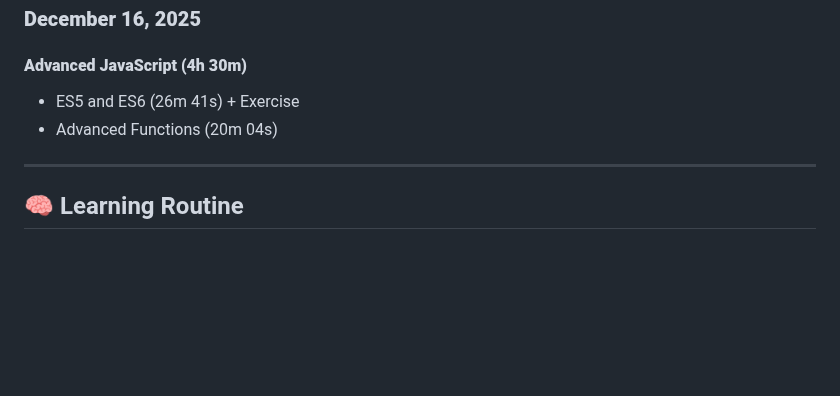
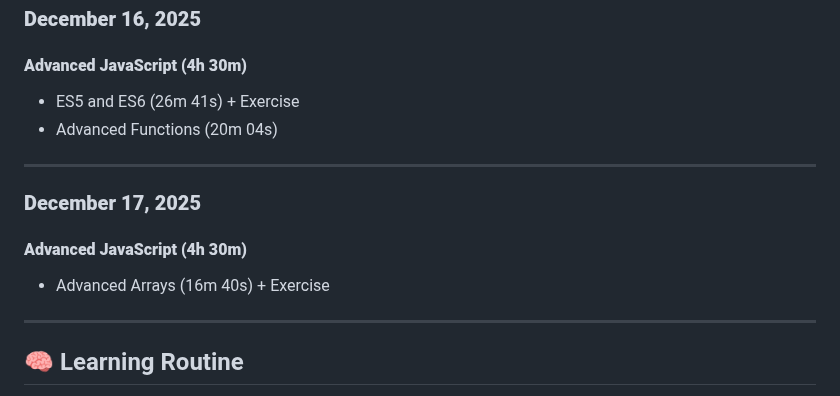
Before and after one commit to MouadBenaich/ZTM-learning-journey, a Markdown page: README.md, the part around the change. GitHub-like rendering; blank space fills up the shorter version.

Commit message:
Add December 17, 2025 progress: Advanced JavaScript (Scope, Control Flow, ES5/ES6, Advanced Functions, Advanced Arrays). Updated README and new progress log.

```diff
--- a/README.md
+++ b/README.md
@@ -242,6 +242,13 @@ This repository tracks modules, exercises, notes, and reflections — capturing
 
 ---
 
+### **December 17, 2025**
+#### **Advanced JavaScript (4h 30m)**
+
+- Advanced Arrays (16m 40s) + Exercise
+
+---
+
 ## 🧠 Learning Routine
 - **Daily minimum:** 30–45 minutes
 - **Weekly goal:** 5 days/week
```
